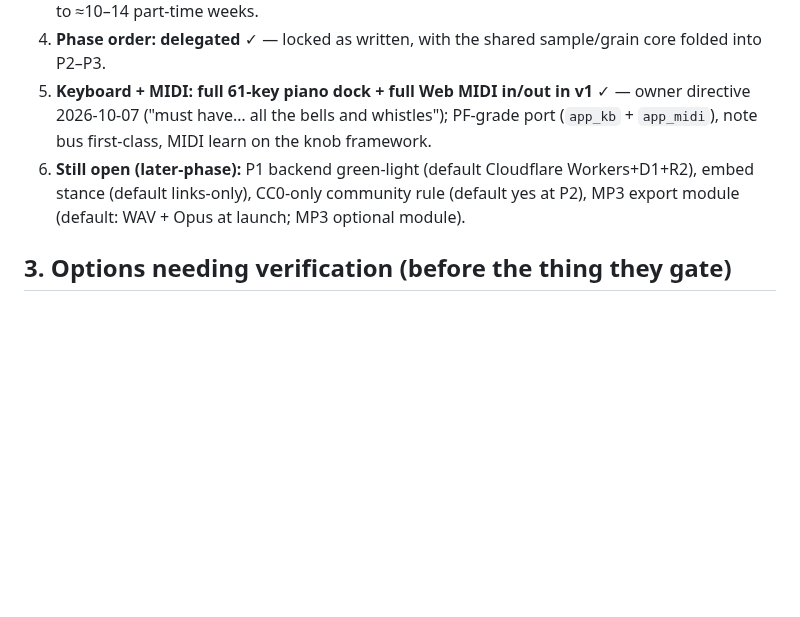
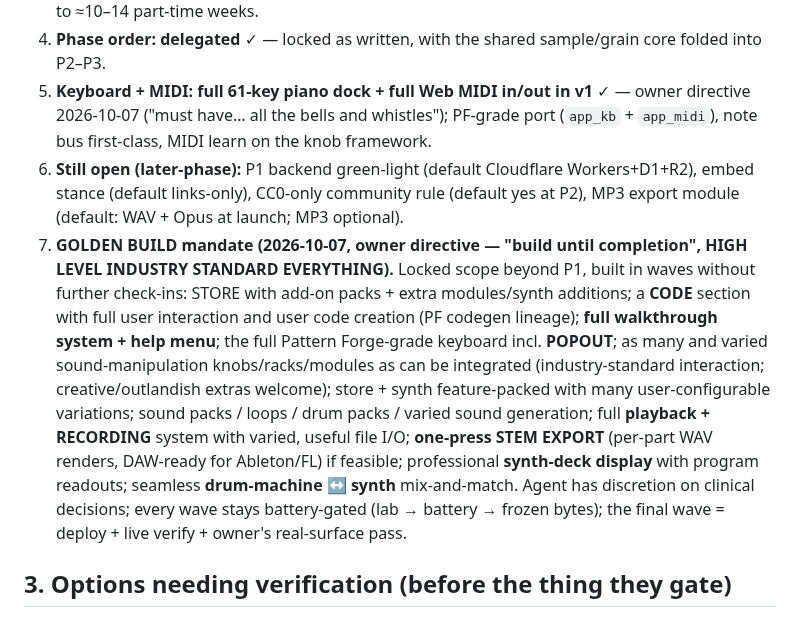
Before and after one commit to ModdySwag/Anvil, a Markdown page: docs/05-spec-review.md, the part around the change. Rendered like a GitHub page; blank space fills up the shorter version.

```diff
--- a/docs/05-spec-review.md
+++ b/docs/05-spec-review.md
@@ -26,7 +26,8 @@ Date: 2026-10-06 · Reviewer: Bob (Hermes) · Scope: the full package — `00-id
 3. **Granular + sampler: into v1** ✓ — re-scoped; phase plan revised (03 §6, 04 §4); effort updated to ≈10–14 part-time weeks.
 4. **Phase order: delegated** ✓ — locked as written, with the shared sample/grain core folded into P2–P3.
 5. **Keyboard + MIDI: full 61-key piano dock + full Web MIDI in/out in v1** ✓ — owner directive 2026-10-07 ("must have… all the bells and whistles"); PF-grade port (`app_kb` + `app_midi`), note bus first-class, MIDI learn on the knob framework.
-6. **Still open (later-phase):** P1 backend green-light (default Cloudflare Workers+D1+R2), embed stance (default links-only), CC0-only community rule (default yes at P2), MP3 export module (default: WAV + Opus at launch; MP3 optional module).
+6. **Still open (later-phase):** P1 backend green-light (default Cloudflare Workers+D1+R2), embed stance (default links-only), CC0-only community rule (default yes at P2), MP3 export module (default: WAV + Opus at launch; MP3 optional).
+7. **GOLDEN BUILD mandate (2026-10-07, owner directive — "build until completion", HIGH LEVEL INDUSTRY STANDARD EVERYTHING).** Locked scope beyond P1, built in waves without further check-ins: STORE with add-on packs + extra modules/synth additions; a **CODE** section with full user interaction and user code creation (PF codegen lineage); **full walkthrough system + help menu**; the full Pattern Forge-grade keyboard incl. **POPOUT**; as many and varied sound-manipulation knobs/racks/modules as can be integrated (industry-standard interaction; creative/outlandish extras welcome); store + synth feature-packed with many user-configurable variations; sound packs / loops / drum packs / varied sound generation; full **playback + RECORDING** system with varied, useful file I/O; **one-press STEM EXPORT** (per-part WAV renders, DAW-ready for Ableton/FL) if feasible; professional **synth-deck display** with program readouts; seamless **drum-machine ↔ synth** mix-and-match. Agent has discretion on clinical decisions; every wave stays battery-gated (lab → battery → frozen bytes); the final wave = deploy + live verify + owner's real-surface pass.
 
 ## 3. Options needing verification (before the thing they gate)
 
```
Also changed, not shown: CONTINUATION-2026-10-06.md (+30 -6 lines).
